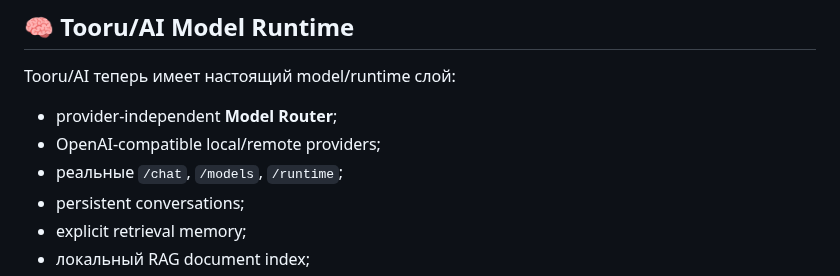
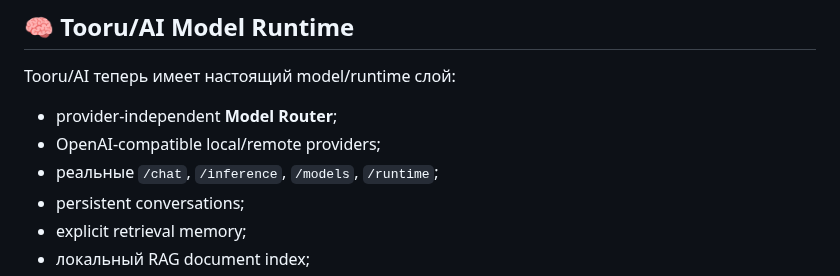
Before and after one commit to Aspksa/TooruDragon, a Markdown page: README.md, the part around the change. Rendered like a GitHub page.

Commit message:
Expose stateless inference in AI runtime overview

```diff
--- a/README.md
+++ b/README.md
@@ -545,7 +545,7 @@ Tooru/AI теперь имеет настоящий model/runtime слой:
 
 - provider-independent **Model Router**;
 - OpenAI-compatible local/remote providers;
-- реальные `/chat`, `/models`, `/runtime`;
+- реальные `/chat`, `/inference`, `/models`, `/runtime`;
 - persistent conversations;
 - explicit retrieval memory;
 - локальный RAG document index;
```
